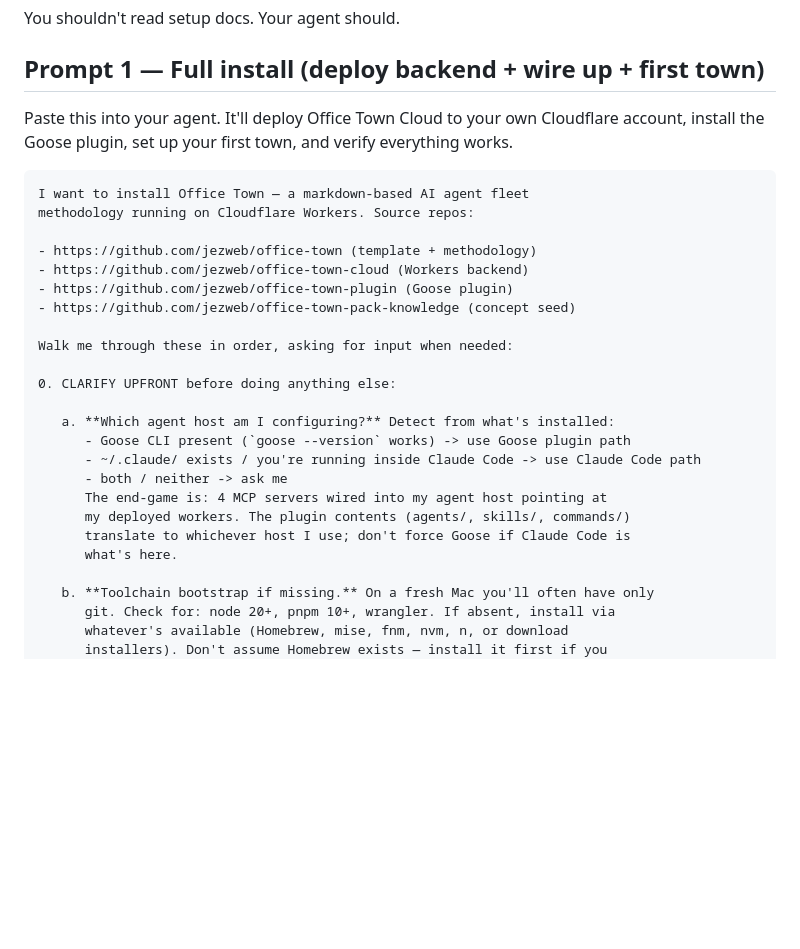
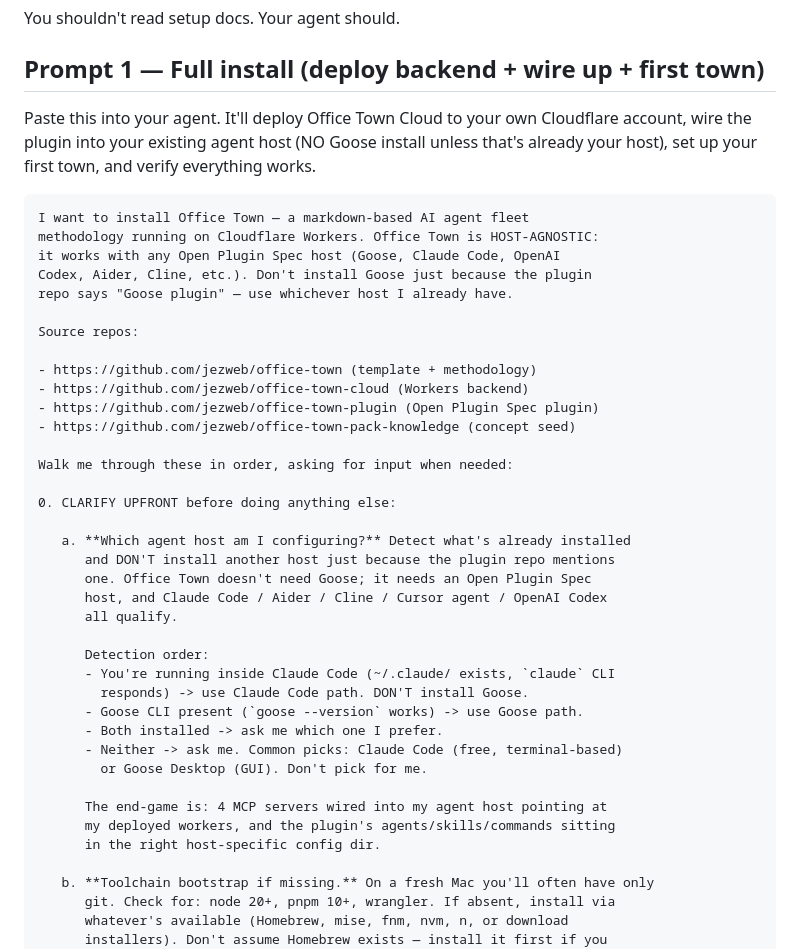
Before and after one commit to jezweb/office-town-cloud, a Markdown page: INSTALL.md, the part around the change. Rendered like a GitHub page; blank space fills up the shorter version.

Commit message:
INSTALL.md: clarify Office Town is HOST-AGNOSTIC, NOT a Goose-required install
Test Run #1 surfaced that the previous wording nudged toward 'install
Goose' even when Claude Code was already the user's host. Made it
explicit: detect existing host, don't install another one. Plugin repo
is renamed 'Open Plugin Spec plugin' (not 'Goose plugin') since that's
its actual spec compliance.

````diff
--- a/INSTALL.md
+++ b/INSTALL.md
@@ -6,29 +6,43 @@ You shouldn't read setup docs. Your agent should.
 
 ## Prompt 1 — Full install (deploy backend + wire up + first town)
 
-Paste this into your agent. It'll deploy Office Town Cloud to your own Cloudflare account, install the Goose plugin, set up your first town, and verify everything works.
+Paste this into your agent. It'll deploy Office Town Cloud to your own Cloudflare account, wire the plugin into your existing agent host (NO Goose install unless that's already your host), set up your first town, and verify everything works.
 
 ```
 I want to install Office Town — a markdown-based AI agent fleet
-methodology running on Cloudflare Workers. Source repos:
+methodology running on Cloudflare Workers. Office Town is HOST-AGNOSTIC:
+it works with any Open Plugin Spec host (Goose, Claude Code, OpenAI
+Codex, Aider, Cline, etc.). Don't install Goose just because the plugin
+repo says "Goose plugin" — use whichever host I already have.
+
+Source repos:
 
 - https://github.com/jezweb/office-town (template + methodology)
 - https://github.com/jezweb/office-town-cloud (Workers backend)
-- https://github.com/jezweb/office-town-plugin (Goose plugin)
+- https://github.com/jezweb/office-town-plugin (Open Plugin Spec plugin)
 - https://github.com/jezweb/office-town-pack-knowledge (concept seed)
 
 Walk me through these in order, asking for input when needed:
 
 0. CLARIFY UPFRONT before doing anything else:
 
-   a. **Which agent host am I configuring?** Detect from what's installed:
-      - Goose CLI present (`goose --version` works) -> use Goose plugin path
-      - ~/.claude/ exists / you're running inside Claude Code -> use Claude Code path
-      - both / neither -> ask me
+   a. **Which agent host am I configuring?** Detect what's already installed
+      and DON'T install another host just because the plugin repo mentions
+      one. Office Town doesn't need Goose; it needs an Open Plugin Spec
+      host, and Claude Code / Aider / Cline / Cursor agent / OpenAI Codex
+      all qualify.
+
+      Detection order:
+      - You're running inside Claude Code (~/.claude/ exists, `claude` CLI
+        responds) -> use Claude Code path. DON'T install Goose.
+      - Goose CLI present (`goose --version` works) -> use Goose path.
+      - Both installed -> ask me which one I prefer.
+      - Neither -> ask me. Common picks: Claude Code (free, terminal-based)
+        or Goose Desktop (GUI). Don't pick for me.
+
       The end-game is: 4 MCP servers wired into my agent host pointing at
-      my deployed workers. The plugin contents (agents/, skills/, commands/)
-      translate to whichever host I use; don't force Goose if Claude Code is
-      what's here.
+      my deployed workers, and the plugin's agents/skills/commands sitting
+      in the right host-specific config dir.
 
    b. **Toolchain bootstrap if missing.** On a fresh Mac you'll often have only
       git. Check for: node 20+, pnpm 10+, wrangler. If absent, install via
````
